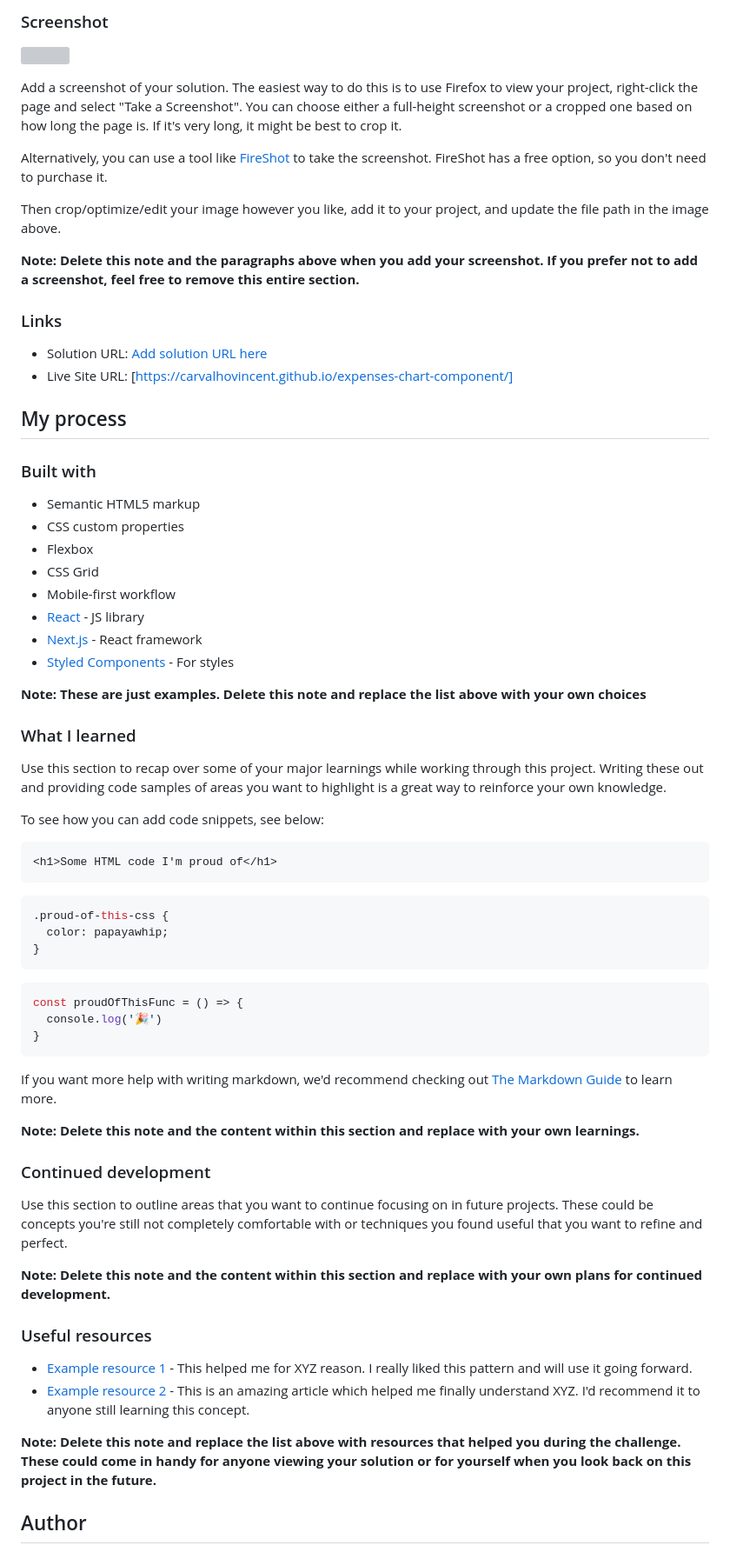
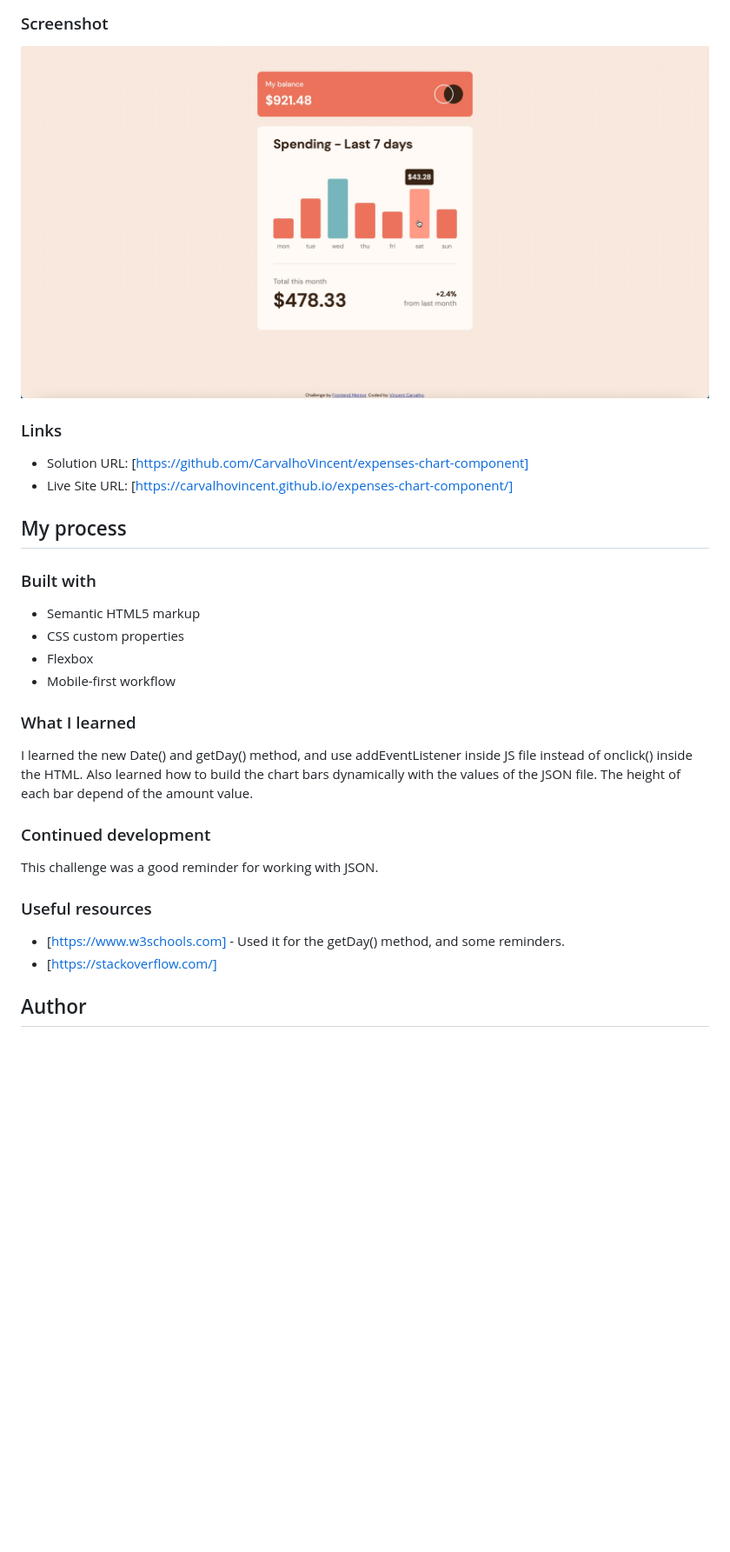
Before and after one commit to CarvalhoVincent/expenses-chart-component, a Markdown page: README.md, the part around the change printed below. Shown: that part at 87% size. Drawn GitHub-style; pictures changed too: screenshot.jpg (added); blank space fills up the shorter version; grey boxes are pictures that could not be loaded.

````diff
--- a/README.md
+++ b/README.md
@@ -34,17 +32,10 @@ Users should be able to:
 
 ![](./screenshot.jpg)
 
-Add a screenshot of your solution. The easiest way to do this is to use Firefox to view your project, right-click the page and select "Take a Screenshot". You can choose either a full-height screenshot or a cropped one based on how long the page is. If it's very long, it might be best to crop it.
-
-Alternatively, you can use a tool like [FireShot](https://getfireshot.com/) to take the screenshot. FireShot has a free option, so you don't need to purchase it.
-
-Then crop/optimize/edit your image however you like, add it to your project, and update the file path in the image above.
-
-**Note: Delete this note and the paragraphs above when you add your screenshot. If you prefer not to add a screenshot, feel free to remove this entire section.**
 
 ### Links
 
-- Solution URL: [Add solution URL here](https://your-solution-url.com)
+- Solution URL: [https://github.com/CarvalhoVincent/expenses-chart-component]
 - Live Site URL: [https://carvalhovincent.github.io/expenses-chart-component/]
 
 ## My process
@@ -54,50 +45,23 @@ Then crop/optimize/edit your image however you like, add it to your project, and
 - Semantic HTML5 markup
 - CSS custom properties
 - Flexbox
-- CSS Grid
 - Mobile-first workflow
-- [React](https://reactjs.org/) - JS library
-- [Next.js](https://nextjs.org/) - React framework
-- [Styled Components](https://styled-components.com/) - For styles
 
-**Note: These are just examples. Delete this note and replace the list above with your own choices**
+
 
 ### What I learned
 
-Use this section to recap over some of your major learnings while working through this project. Writing these out and providing code samples of areas you want to highlight is a great way to reinforce your own knowledge.
-
-To see how you can add code snippets, see below:
-
-```html
-<h1>Some HTML code I'm proud of</h1>
-```
-```css
-.proud-of-this-css {
-  color: papayawhip;
-}
-```
-```js
-const proudOfThisFunc = () => {
-  console.log('🎉')
-}
-```
-
-If you want more help with writing markdown, we'd recommend checking out [The Markdown Guide](https://www.markdownguide.org/) to learn more.
-
-**Note: Delete this note and the content within this section and replace with your own learnings.**
+I learned the new Date() and getDay() method, and use addEventListener inside JS file instead of onclick() inside the HTML.
+Also learned how to build the chart bars dynamically with the values of the JSON file. The height of each bar depend of the amount value.
 
 ### Continued development
 
-Use this section to outline areas that you want to continue focusing on in future projects. These could be concepts you're still not completely comfortable with or techniques you found useful that you want to refine and perfect.
-
-**Note: Delete this note and the content within this section and replace with your own plans for continued development.**
+This challenge was a good reminder for working with JSON.
 
 ### Useful resources
 
-- [Example resource 1](https://www.example.com) - This helped me for XYZ reason. I really liked this pattern and will use it going forward.
-- [Example resource 2](https://www.example.com) - This is an amazing article which helped me finally understand XYZ. I'd recommend it to anyone still learning this concept.
-
-**Note: Delete this note and replace the list above with resources that helped you during the challenge. These could come in handy for anyone viewing your solution or for yourself when you look back on this project in the future.**
+- [https://www.w3schools.com] - Used it for the getDay() method, and some reminders.
+- [https://stackoverflow.com/]
 
 ## Author
 
````
Also changed, not shown: other parts of README.md (+1 -14 lines), 2 other files.
